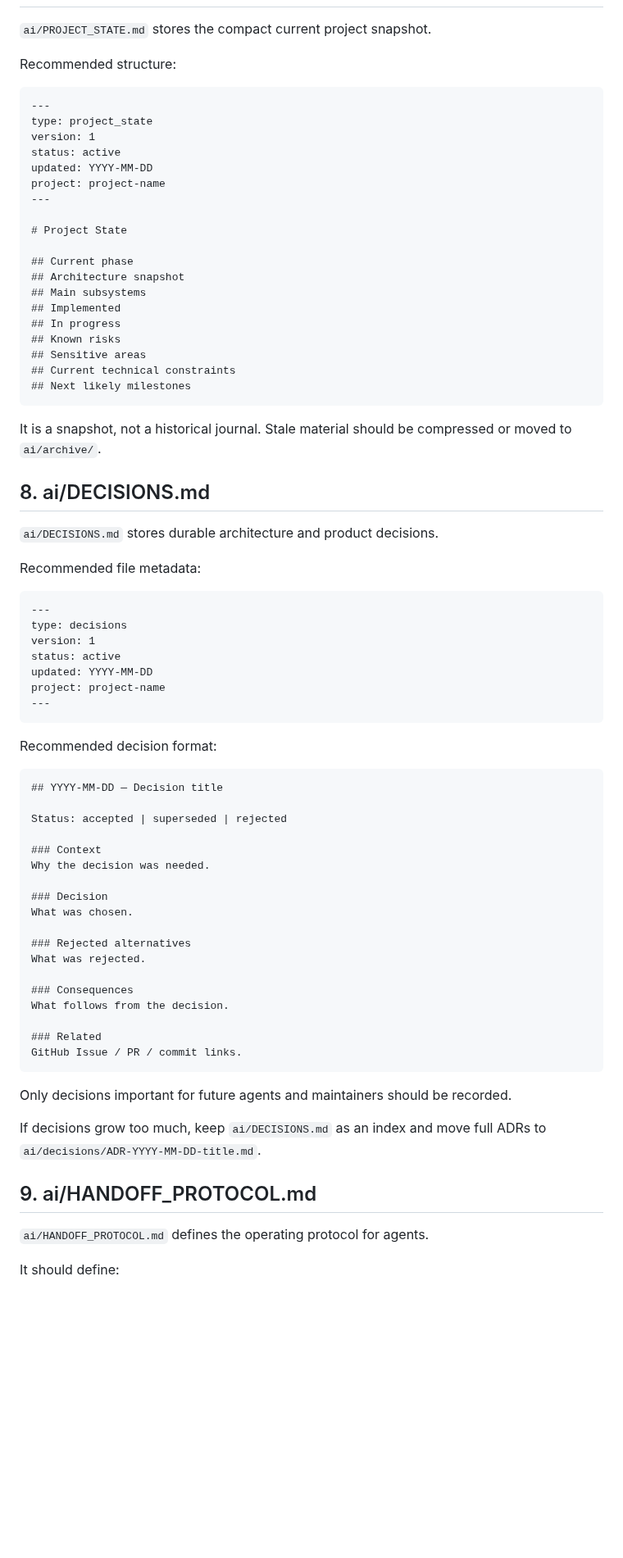
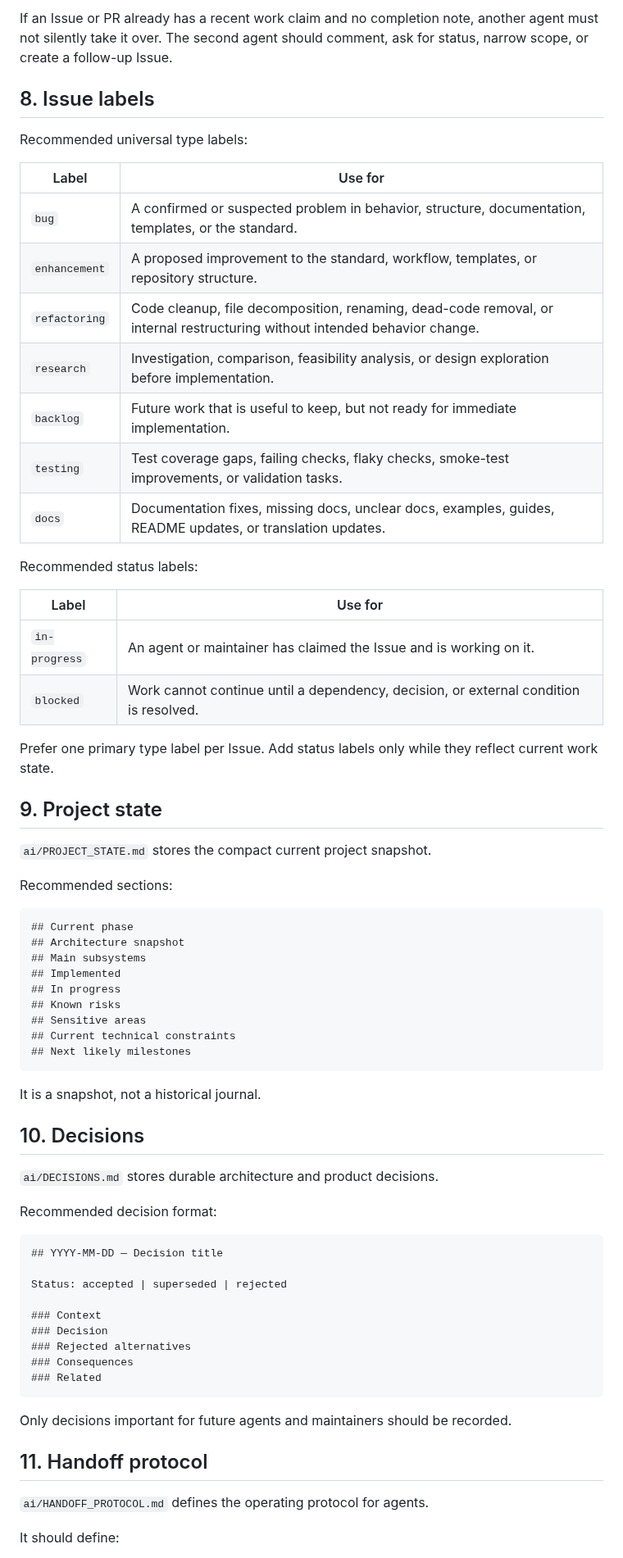
Before and after one commit to artyomboyko/Agent_Handoff, a Markdown page: AI_HANDOFF_STANDARD.md, the part around one of its changes. Shown at 82% size. GitHub-like rendering; blank space fills up the shorter version.

````diff
--- a/AI_HANDOFF_STANDARD.md
+++ b/AI_HANDOFF_STANDARD.md
@@ -121,19 +169,35 @@ The agent must not read every handoff file blindly.
+If an Issue or PR already has a recent work claim and no completion note, another agent must not silently take it over. The second agent should comment, ask for status, narrow scope, or create a follow-up Issue.
+
+## 8. Issue labels
+
+Recommended universal type labels:
+
+| Label | Use for |
+|---|---|
+| `bug` | A confirmed or suspected problem in behavior, structure, documentation, templates, or the standard. |
+| `enhancement` | A proposed improvement to the standard, workflow, templates, or repository structure. |
+| `refactoring` | Code cleanup, file decomposition, renaming, dead-code removal, or internal restructuring without intended behavior change. |
+| `research` | Investigation, comparison, feasibility analysis, or design exploration before implementation. |
+| `backlog` | Future work that is useful to keep, but not ready for immediate implementation. |
+| `testing` | Test coverage gaps, failing checks, flaky checks, smoke-test improvements, or validation tasks. |
+| `docs` | Documentation fixes, missing docs, unclear docs, examples, guides, README updates, or translation updates. |
+
+Recommended status labels:
+
+| Label | Use for |
+|---|---|
+| `in-progress` | An agent or maintainer has claimed the Issue and is working on it. |
+| `blocked` | Work cannot continue until a dependency, decision, or external condition is resolved. |
+
+Prefer one primary type label per Issue. Add status labels only while they reflect current work state.
+
+## 9. Project state
 
 `ai/PROJECT_STATE.md` stores the compact current project snapshot.
 
-Recommended structure:
+Recommended sections:
 
 ```md
----
-type: project_state
-version: 1
-status: active
-updated: YYYY-MM-DD
-project: project-name
----
-
-# Project State
-
 ## Current phase
 ## Architecture snapshot
 ## Main subsystems
@@ -145,23 +209,11 @@ project: project-name
 ## Next likely milestones
 ```
 
-It is a snapshot, not a historical journal. Stale material should be compressed or moved to `ai/archive/`.
+It is a snapshot, not a historical journal.
 
-## 8. ai/DECISIONS.md
+## 10. Decisions
 
 `ai/DECISIONS.md` stores durable architecture and product decisions.
-
-Recommended file metadata:
-
-```md
----
-type: decisions
-version: 1
-status: active
-updated: YYYY-MM-DD
-project: project-name
----
-```
 
 Recommended decision format:
 
@@ -171,26 +223,15 @@ Recommended decision format:
 Status: accepted | superseded | rejected
 
 ### Context
-Why the decision was needed.
-
 ### Decision
-What was chosen.
-
 ### Rejected alternatives
-What was rejected.
-
 ### Consequences
-What follows from the decision.
-
 ### Related
-GitHub Issue / PR / commit links.
 ```
 
 Only decisions important for future agents and maintainers should be recorded.
 
-If decisions grow too much, keep `ai/DECISIONS.md` as an index and move full ADRs to `ai/decisions/ADR-YYYY-MM-DD-title.md`.
-
-## 9. ai/HANDOFF_PROTOCOL.md
+## 11. Handoff protocol
 
 `ai/HANDOFF_PROTOCOL.md` defines the operating protocol for agents.
 
````
Also changed, not shown: other parts of AI_HANDOFF_STANDARD.md (+163 -246 lines).
